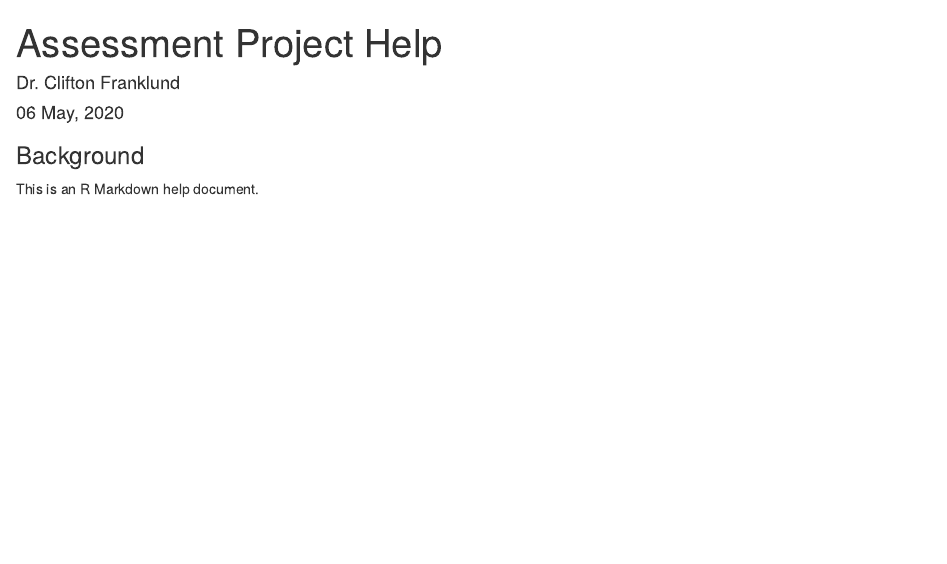
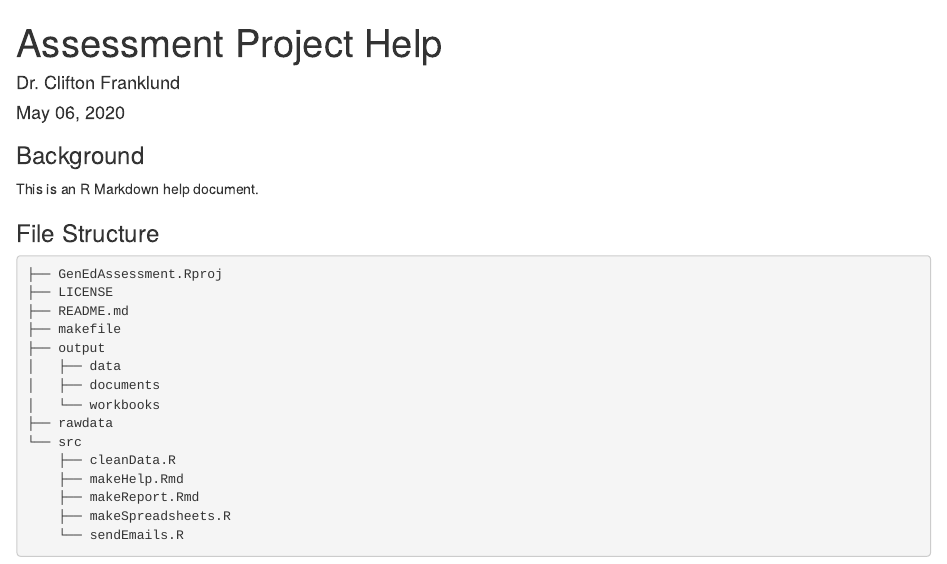
Before and after one commit to pbradl42/GenEdAssessment, an R Markdown document (src/makeHelp.Rmd): the page in a window 1100 px wide, from its top. Rendered offline with R 4.5, knitr and Pandoc, with nearby package versions.

Commit message:
Adding to the help file

````diff
--- a/src/makeHelp.Rmd
+++ b/src/makeHelp.Rmd
@@ -11,3 +11,22 @@ knitr::opts_chunk$set(echo = FALSE)
 ### Background ###
 
 This is an R Markdown help document.
+
+### File Structure ###
+```.
+├── GenEdAssessment.Rproj
+├── LICENSE
+├── README.md
+├── makefile
+├── output
+│   ├── data
+│   ├── documents
+│   └── workbooks
+├── rawdata
+└── src
+    ├── cleanData.R
+    ├── makeHelp.Rmd
+    ├── makeReport.Rmd
+    ├── makeSpreadsheets.R
+    └── sendEmails.R
+```
````
Also changed, not shown: output/documents/help.html, src/makeHelp.Rmd (2 more changed lines).
